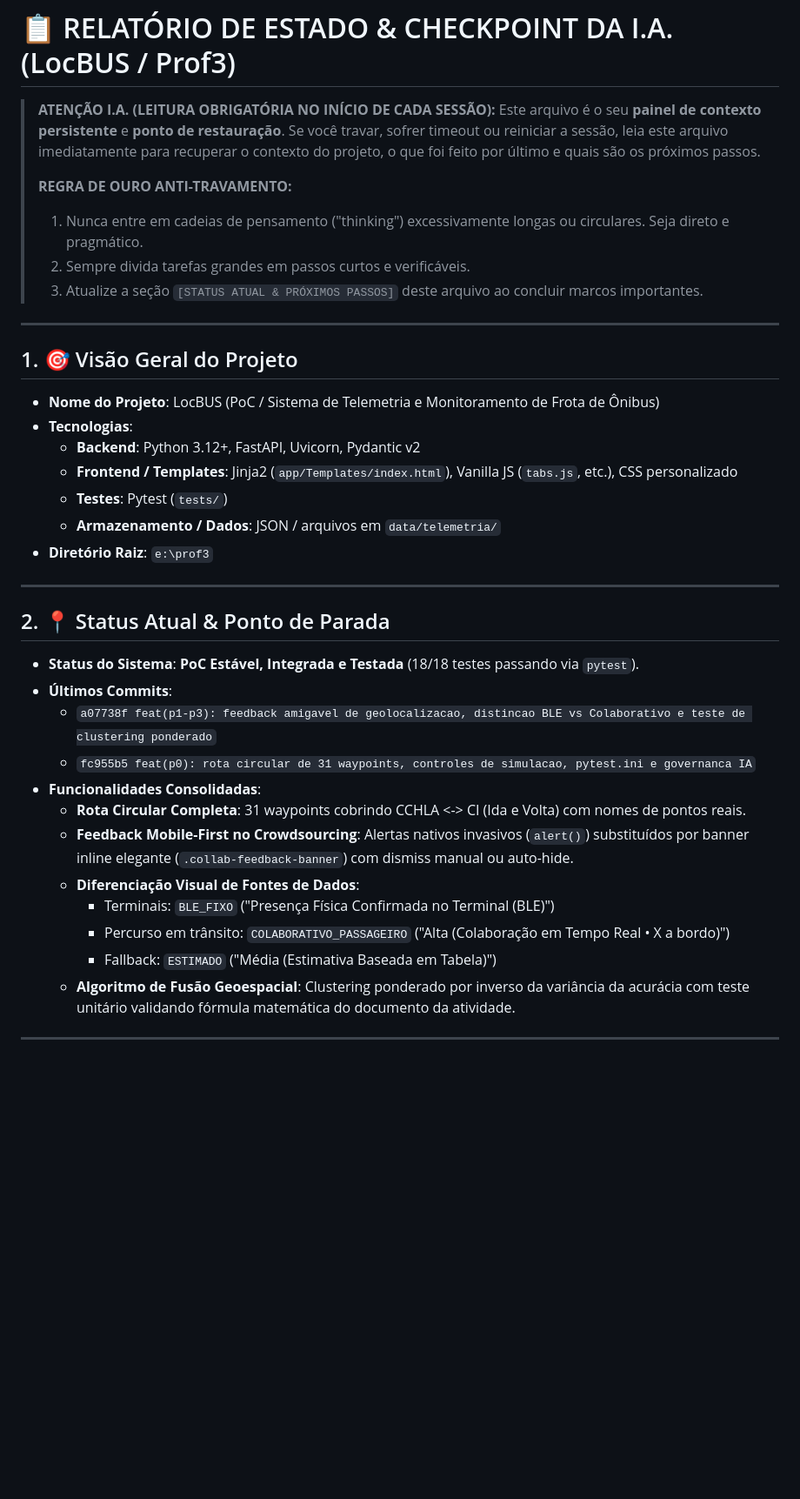
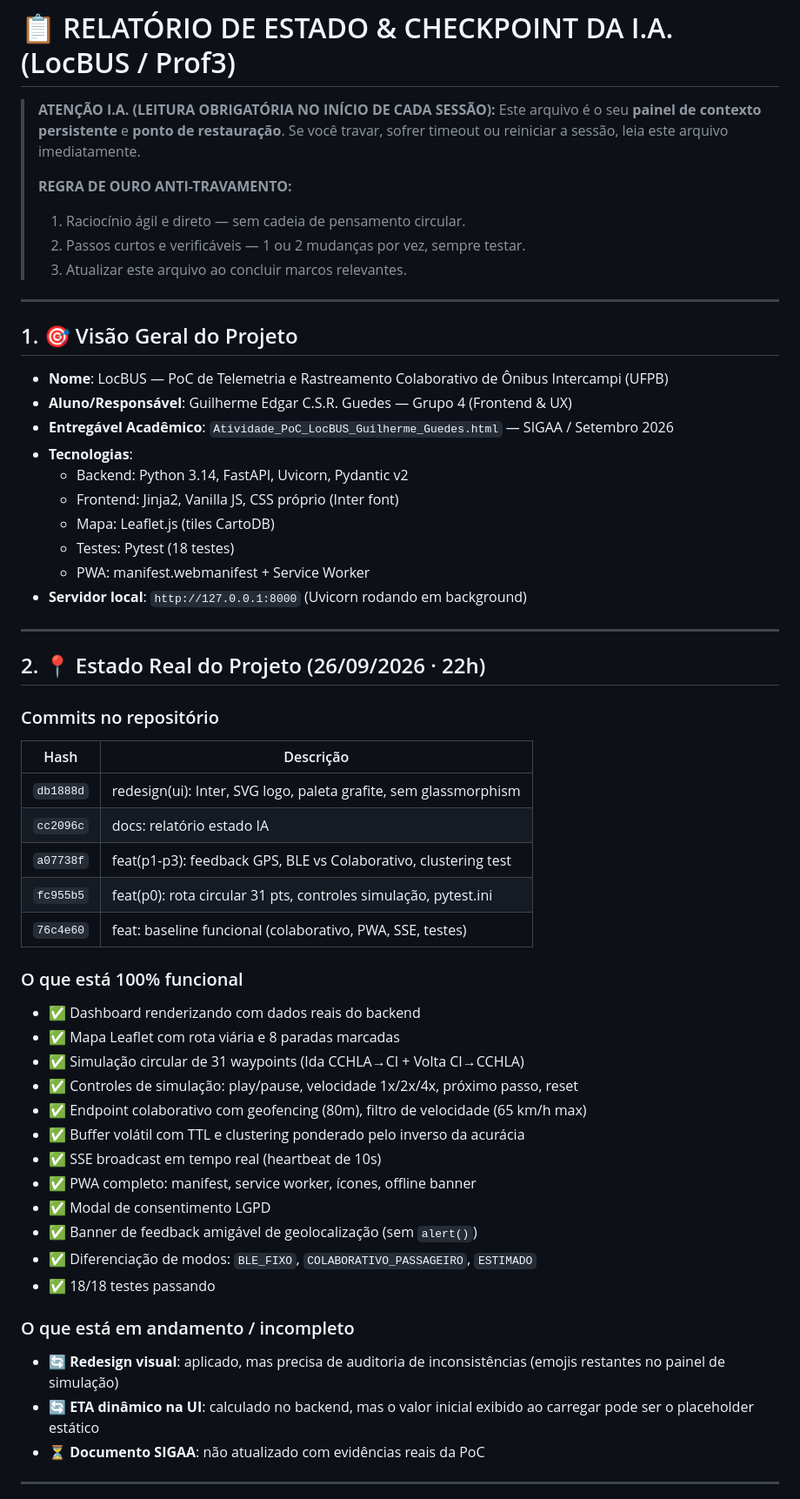
Before and after one commit to GUILHERMEEDGAR/locbus-ufpb, a Markdown page: RELATORIO_ESTADO_IA.md, the part around one of its changes. Shown at 87% size. Drawn GitHub-style; blank space fills up the shorter version.

```diff
--- a/RELATORIO_ESTADO_IA.md
+++ b/RELATORIO_ESTADO_IA.md
@@ -2,39 +2,58 @@
 
 > **ATENÇÃO I.A. (LEITURA OBRIGATÓRIA NO INÍCIO DE CADA SESSÃO):**
 > Este arquivo é o seu **painel de contexto persistente** e **ponto de restauração**.
-> Se você travar, sofrer timeout ou reiniciar a sessão, leia este arquivo imediatamente para recuperar o contexto do projeto, o que foi feito por último e quais são os próximos passos.
+> Se você travar, sofrer timeout ou reiniciar a sessão, leia este arquivo imediatamente.
 >
 > **REGRA DE OURO ANTI-TRAVAMENTO:**
-> 1. Nunca entre em cadeias de pensamento ("thinking") excessivamente longas ou circulares. Seja direto e pragmático.
-> 2. Sempre divida tarefas grandes em passos curtos e verificáveis.
-> 3. Atualize a seção `[STATUS ATUAL & PRÓXIMOS PASSOS]` deste arquivo ao concluir marcos importantes.
+> 1. Raciocínio ágil e direto — sem cadeia de pensamento circular.
+> 2. Passos curtos e verificáveis — 1 ou 2 mudanças por vez, sempre testar.
+> 3. Atualizar este arquivo ao concluir marcos relevantes.
 
 ---
 
 ## 1. 🎯 Visão Geral do Projeto
-- **Nome do Projeto**: LocBUS (PoC / Sistema de Telemetria e Monitoramento de Frota de Ônibus)
+- **Nome**: LocBUS — PoC de Telemetria e Rastreamento Colaborativo de Ônibus Intercampi (UFPB)
+- **Aluno/Responsável**: Guilherme Edgar C.S.R. Guedes — Grupo 4 (Frontend & UX)
+- **Entregável Acadêmico**: `Atividade_PoC_LocBUS_Guilherme_Guedes.html` — SIGAA / Setembro 2026
 - **Tecnologias**:
-  - **Backend**: Python 3.12+, FastAPI, Uvicorn, Pydantic v2
-  - **Frontend / Templates**: Jinja2 (`app/Templates/index.html`), Vanilla JS (`tabs.js`, etc.), CSS personalizado
-  - **Testes**: Pytest (`tests/`)
-  - **Armazenamento / Dados**: JSON / arquivos em `data/telemetria/`
-- **Diretório Raiz**: `e:\prof3`
+  - Backend: Python 3.14, FastAPI, Uvicorn, Pydantic v2
+  - Frontend: Jinja2, Vanilla JS, CSS próprio (Inter font)
+  - Mapa: Leaflet.js (tiles CartoDB)
+  - Testes: Pytest (18 testes)
+  - PWA: manifest.webmanifest + Service Worker
+- **Servidor local**: `http://127.0.0.1:8000` (Uvicorn rodando em background)
 
 ---
 
-## 2. 📍 Status Atual & Ponto de Parada
-- **Status do Sistema**: **PoC Estável, Integrada e Testada** (18/18 testes passando via `pytest`).
-- **Últimos Commits**:
-  - `a07738f feat(p1-p3): feedback amigavel de geolocalizacao, distincao BLE vs Colaborativo e teste de clustering ponderado`
-  - `fc955b5 feat(p0): rota circular de 31 waypoints, controles de simulacao, pytest.ini e governanca IA`
-- **Funcionalidades Consolidadas**:
-  - **Rota Circular Completa**: 31 waypoints cobrindo CCHLA <-> CI (Ida e Volta) com nomes de pontos reais.
-  - **Feedback Mobile-First no Crowdsourcing**: Alertas nativos invasivos (`alert()`) substituídos por banner inline elegante (`.collab-feedback-banner`) com dismiss manual ou auto-hide.
-  - **Diferenciação Visual de Fontes de Dados**:
-    - Terminais: `BLE_FIXO` ("Presença Física Confirmada no Terminal (BLE)")
-    - Percurso em trânsito: `COLABORATIVO_PASSAGEIRO` ("Alta (Colaboração em Tempo Real • X a bordo)")
-    - Fallback: `ESTIMADO` ("Média (Estimativa Baseada em Tabela)")
-  - **Algoritmo de Fusão Geoespacial**: Clustering ponderado por inverso da variância da acurácia com teste unitário validando fórmula matemática do documento da atividade.
+## 2. 📍 Estado Real do Projeto (26/09/2026 · 22h)
+
+### Commits no repositório
+| Hash | Descrição |
+|---|---|
+| `db1888d` | redesign(ui): Inter, SVG logo, paleta grafite, sem glassmorphism |
+| `cc2096c` | docs: relatório estado IA |
+| `a07738f` | feat(p1-p3): feedback GPS, BLE vs Colaborativo, clustering test |
+| `fc955b5` | feat(p0): rota circular 31 pts, controles simulação, pytest.ini |
+| `76c4e60` | feat: baseline funcional (colaborativo, PWA, SSE, testes) |
+
+### O que está 100% funcional
+- ✅ Dashboard renderizando com dados reais do backend
+- ✅ Mapa Leaflet com rota viária e 8 paradas marcadas
+- ✅ Simulação circular de 31 waypoints (Ida CCHLA→CI + Volta CI→CCHLA)
+- ✅ Controles de simulação: play/pause, velocidade 1x/2x/4x, próximo passo, reset
+- ✅ Endpoint colaborativo com geofencing (80m), filtro de velocidade (65 km/h max)
+- ✅ Buffer volátil com TTL e clustering ponderado pelo inverso da acurácia
+- ✅ SSE broadcast em tempo real (heartbeat de 10s)
+- ✅ PWA completo: manifest, service worker, ícones, offline banner
+- ✅ Modal de consentimento LGPD
+- ✅ Banner de feedback amigável de geolocalização (sem `alert()`)
+- ✅ Diferenciação de modos: `BLE_FIXO`, `COLABORATIVO_PASSAGEIRO`, `ESTIMADO`
+- ✅ 18/18 testes passando
+
+### O que está em andamento / incompleto
+- 🔄 **Redesign visual**: aplicado, mas precisa de auditoria de inconsistências (emojis restantes no painel de simulação)
+- 🔄 **ETA dinâmico na UI**: calculado no backend, mas o valor inicial exibido ao carregar pode ser o placeholder estático
+- ⏳ **Documento SIGAA**: não atualizado com evidências reais da PoC
 
 ---
 
```
Also changed, not shown: other parts of RELATORIO_ESTADO_IA.md (+17 -20 lines), ROTEIRO_PRIORIZADO_PROJETO.md (+73 -77 lines).
